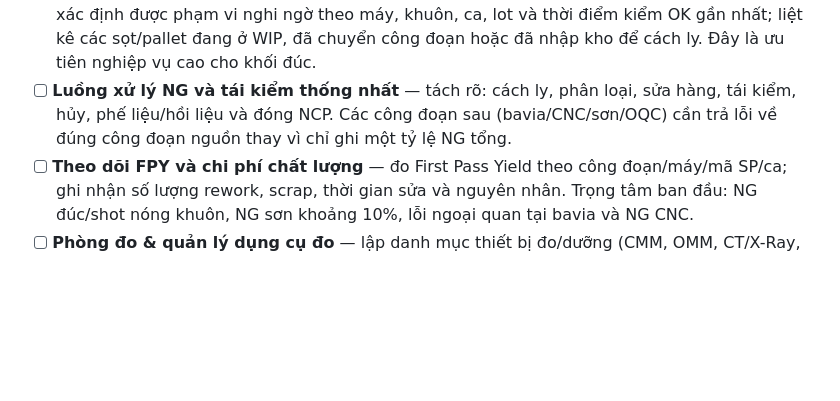
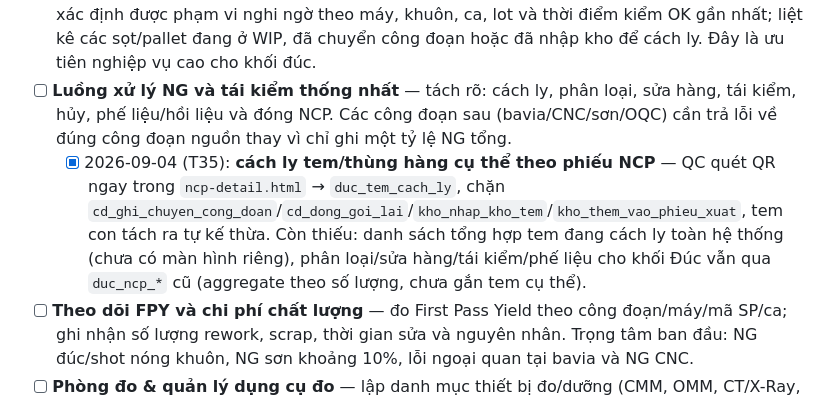
Before and after one commit to dangnaf-toyo/mes-toyotaki, a Markdown page: KE_HOACH_TINH_NANG_MOI.md, the part around the change. Rendered like a GitHub page; blank space fills up the shorter version.

Commit message:
Cập nhật roadmap: đánh dấu phần cách ly tem theo NCP (T35) đã làm
Co-Authored-By: Claude Sonnet 5 <noreply@anthropic.com>
Claude-Session: https://claude.ai/code/session_01Bud5a9BjJaQ5H8sCBaeegk

```diff
--- a/KE_HOACH_TINH_NANG_MOI.md
+++ b/KE_HOACH_TINH_NANG_MOI.md
@@ -37,6 +37,7 @@
 - [ ] **Kế hoạch kiểm soát chất lượng (Control Plan) điện tử** — chuẩn hoá điểm kiểm, tần suất, tiêu chuẩn, phương pháp đo, mẫu OK/NG, người chịu trách nhiệm và hành động phản ứng cho từng mã/nhóm SP. Tối thiểu gồm: NVL đầu vào; đúc đầu ca/sau đổi khuôn/2 giờ một lần; bavia; CNC first-off theo jig/dưỡng; trước/sau sơn; OQC trước đóng gói.
 - [ ] **Khoanh vùng NG theo lần kiểm đạt gần nhất** — khi IQC/IPQC/OQC phát hiện lỗi, MES phải xác định được phạm vi nghi ngờ theo máy, khuôn, ca, lot và thời điểm kiểm OK gần nhất; liệt kê các sọt/pallet đang ở WIP, đã chuyển công đoạn hoặc đã nhập kho để cách ly. Đây là ưu tiên nghiệp vụ cao cho khối đúc.
 - [ ] **Luồng xử lý NG và tái kiểm thống nhất** — tách rõ: cách ly, phân loại, sửa hàng, tái kiểm, hủy, phế liệu/hồi liệu và đóng NCP. Các công đoạn sau (bavia/CNC/sơn/OQC) cần trả lỗi về đúng công đoạn nguồn thay vì chỉ ghi một tỷ lệ NG tổng.
+  - [x] 2026-09-04 (T35): **cách ly tem/thùng hàng cụ thể theo phiếu NCP** — QC quét QR ngay trong `ncp-detail.html` → `duc_tem_cach_ly`, chặn `cd_ghi_chuyen_cong_doan`/`cd_dong_goi_lai`/`kho_nhap_kho_tem`/`kho_them_vao_phieu_xuat`, tem con tách ra tự kế thừa. Còn thiếu: danh sách tổng hợp tem đang cách ly toàn hệ thống (chưa có màn hình riêng), phân loại/sửa hàng/tái kiểm/phế liệu cho khối Đúc vẫn qua `duc_ncp_*` cũ (aggregate theo số lượng, chưa gắn tem cụ thể).
 - [ ] **Theo dõi FPY và chi phí chất lượng** — đo First Pass Yield theo công đoạn/máy/mã SP/ca; ghi nhận số lượng rework, scrap, thời gian sửa và nguyên nhân. Trọng tâm ban đầu: NG đúc/shot nóng khuôn, NG sơn khoảng 10%, lỗi ngoại quan tại bavia và NG CNC.
 - [ ] **Phòng đo & quản lý dụng cụ đo** — lập danh mục thiết bị đo/dưỡng (CMM, OMM, CT/X-Ray, độ cứng, phân tích thành phần, salt spray, thước/dưỡng/jig); theo dõi hạn hiệu chuẩn, trạng thái sử dụng, tiêu chuẩn áp dụng và kết quả đo gắn với lot. Cần xác định kiểm tra nào là công đoạn, xác nhận lô, định kỳ hay thử nghiệm sản phẩm mới.
 
```
